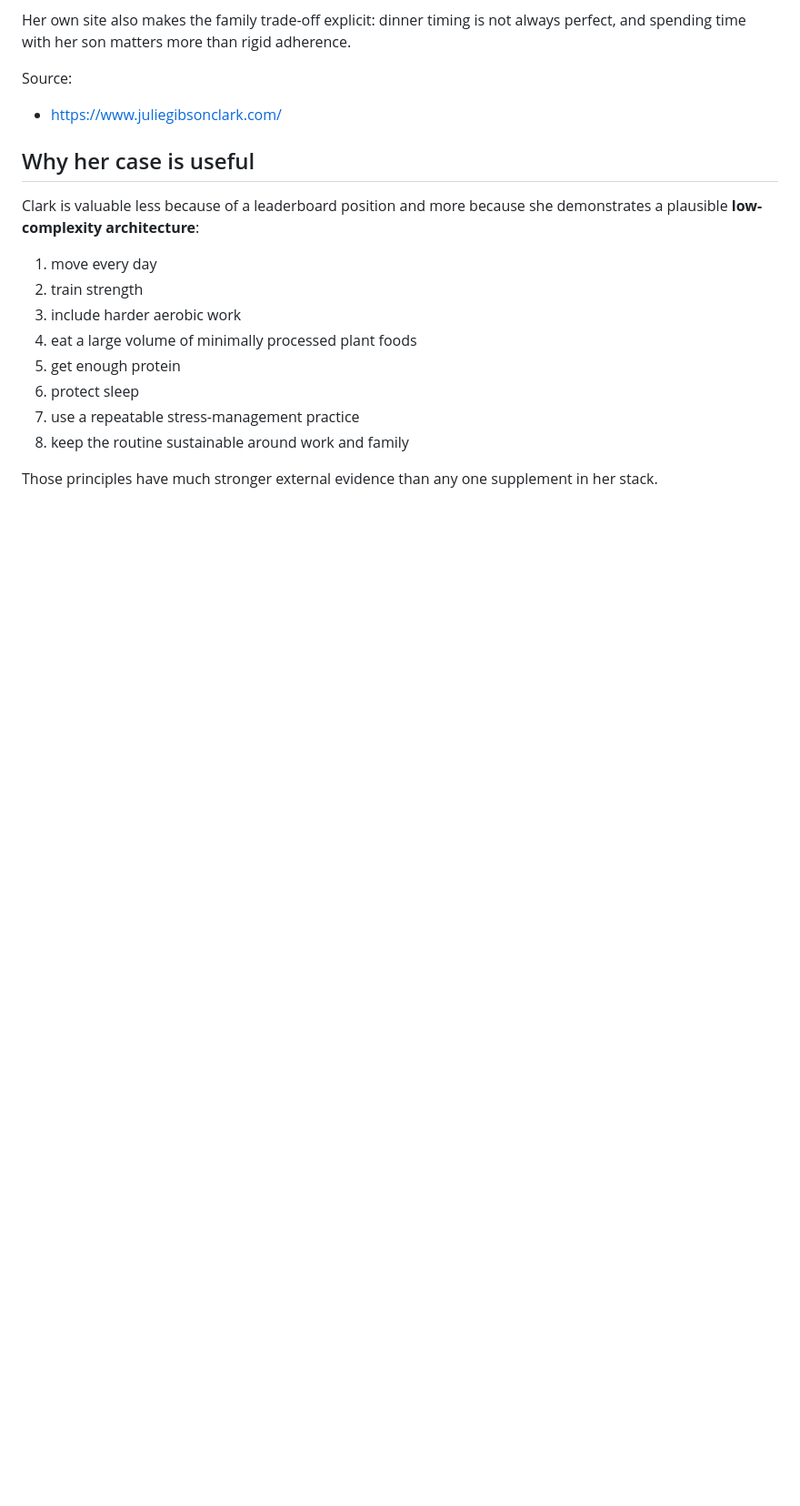
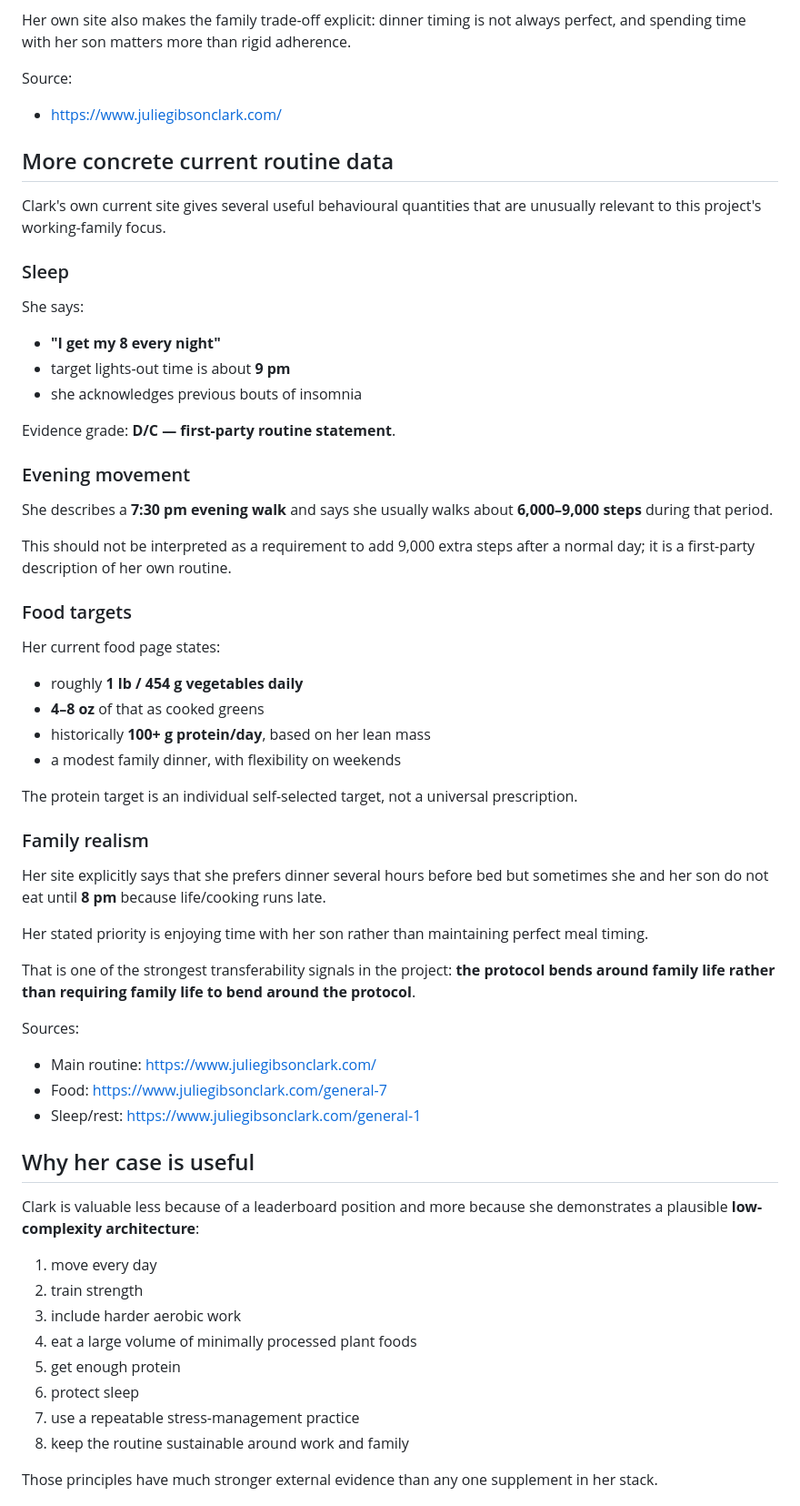
Before and after one commit to joshualparris/HealthiestPeople, a Markdown page: docs/people/julie-gibson-clark.md, the part around the change. Shown at 91% size. GitHub-like rendering; blank space fills up the shorter version.

Commit message:
research: add Clark sleep food and family-routine quantities

```diff
--- a/docs/people/julie-gibson-clark.md
+++ b/docs/people/julie-gibson-clark.md
@@ -68,6 +68,50 @@ Her own site also makes the family trade-off explicit: dinner timing is not alwa
 
 Source:
 - https://www.juliegibsonclark.com/
+
+## More concrete current routine data
+
+Clark's own current site gives several useful behavioural quantities that are unusually relevant to this project's working-family focus.
+
+### Sleep
+
+She says:
+
+- **"I get my 8 every night"**
+- target lights-out time is about **9 pm**
+- she acknowledges previous bouts of insomnia
+
+Evidence grade: **D/C — first-party routine statement**.
+
+### Evening movement
+
+She describes a **7:30 pm evening walk** and says she usually walks about **6,000–9,000 steps** during that period.
+
+This should not be interpreted as a requirement to add 9,000 extra steps after a normal day; it is a first-party description of her own routine.
+
+### Food targets
+
+Her current food page states:
+
+- roughly **1 lb / 454 g vegetables daily**
+- **4–8 oz** of that as cooked greens
+- historically **100+ g protein/day**, based on her lean mass
+- a modest family dinner, with flexibility on weekends
+
+The protein target is an individual self-selected target, not a universal prescription.
+
+### Family realism
+
+Her site explicitly says that she prefers dinner several hours before bed but sometimes she and her son do not eat until **8 pm** because life/cooking runs late.
+
+Her stated priority is enjoying time with her son rather than maintaining perfect meal timing.
+
+That is one of the strongest transferability signals in the project: **the protocol bends around family life rather than requiring family life to bend around the protocol**.
+
+Sources:
+- Main routine: https://www.juliegibsonclark.com/
+- Food: https://www.juliegibsonclark.com/general-7
+- Sleep/rest: https://www.juliegibsonclark.com/general-1
 
 ## Why her case is useful
 
```
